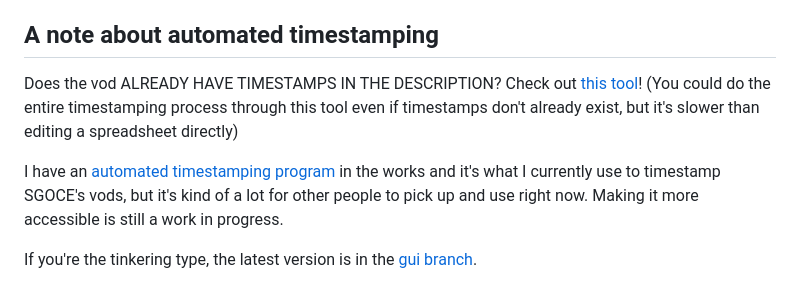
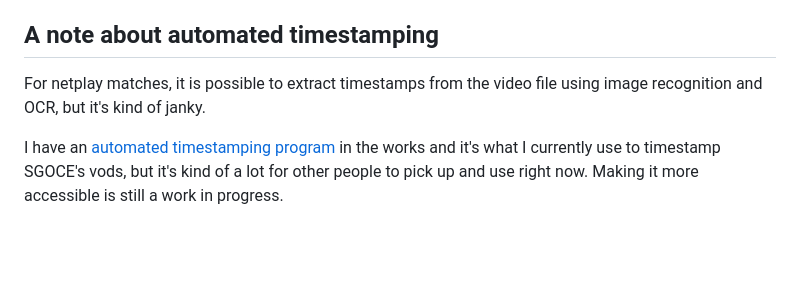
Before and after one commit to hugh-braico/slowtrainroll.in, a Markdown page: docs/contributing-vods.md, the part around the change. Rendered like a GitHub page; blank space fills up the shorter version.

```diff
--- a/docs/contributing-vods.md
+++ b/docs/contributing-vods.md
@@ -139,16 +139,10 @@ Then I should have the file uploaded to the site within a week or so.
 
 ## A note about automated timestamping
 
-Does the vod ALREADY HAVE TIMESTAMPS IN THE DESCRIPTION?
-Check out [this tool](https://github.com/hugh-braico/yt-timestamp-to-twb)!
-(You could do the entire timestamping process through this tool even
-if timestamps don't already exist, but it's slower than editing a
-spreadsheet directly)
+For netplay matches, it is possible to extract timestamps from the video file
+using image recognition and OCR, but it's kind of janky.
 
 I have an [automated timestamping program](https://github.com/hugh-braico/skug-stamper)
 in the works and it's what I currently use to timestamp SGOCE's vods, but it's
 kind of a lot for other people to pick up and use right now. Making it more
 accessible is still a work in progress.
-
-If you're the tinkering type, the latest version is in the
-[gui branch](https://github.com/hugh-braico/skug-stamper/tree/gui).
```
